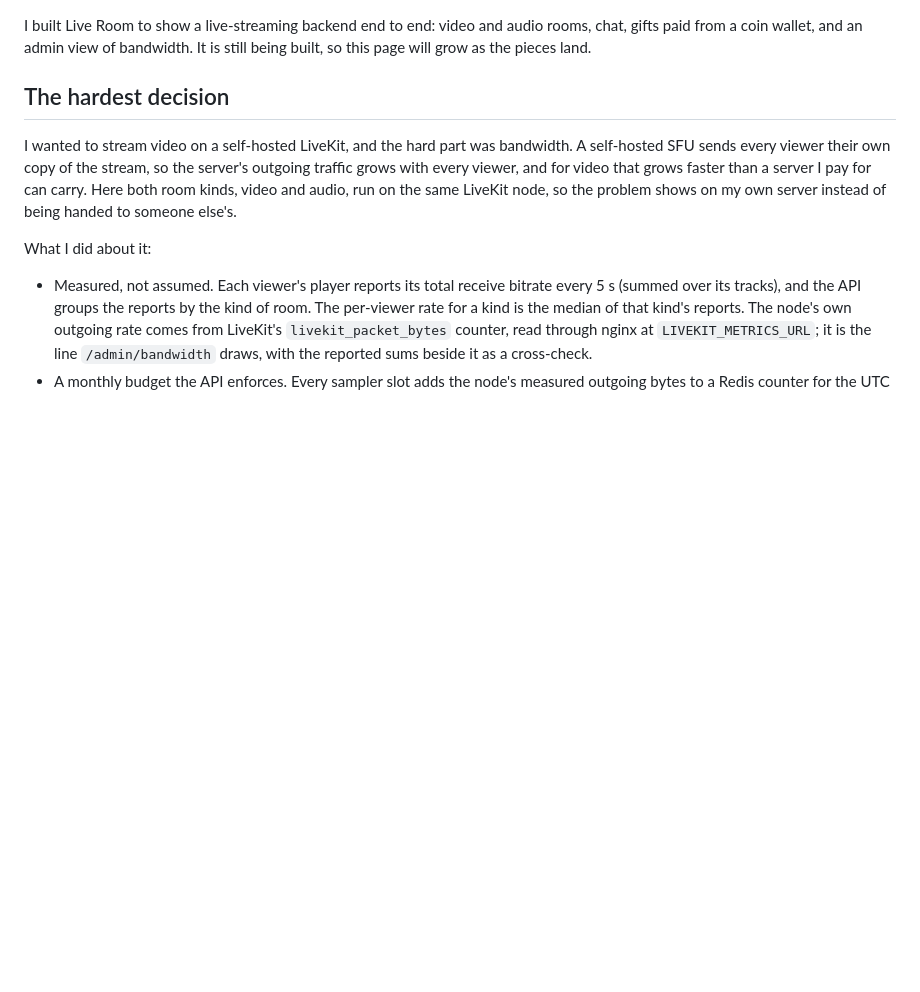
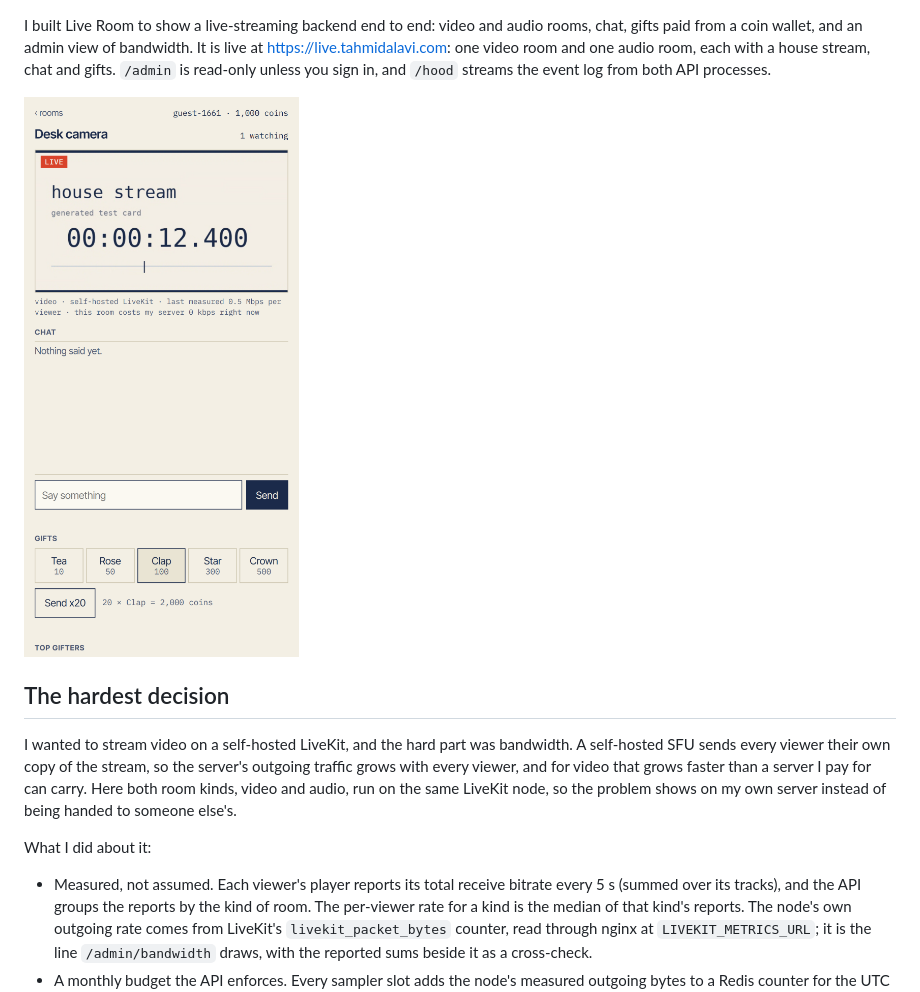
Before and after one commit to Tahmid1999/live-room, a Markdown page: README.md, the part around one of its changes. Drawn GitHub-style; pictures changed too: docs/phone-video-room.png (added); blank space fills up the shorter version.

```diff
--- a/README.md
+++ b/README.md
@@ -1,5 +1,8 @@
 I built Live Room to show a live-streaming backend end to end: video and audio rooms, chat, gifts paid from a coin wallet, and an admin view of bandwidth.
-It is still being built, so this page will grow as the pieces land.
+It is live at https://live.tahmidalavi.com: one video room and one audio room, each with a house stream, chat and gifts. `/admin` is read-only unless you sign in, and `/hood` streams the event log from both API processes.
+
+<img src="docs/phone-video-room.png" width="300" alt="The video room on a phone: the house test card playing live, chat, and the gift buttons">
+
 
 ## The hardest decision
 
```
Also changed, not shown: other parts of README.md (+15 -2 lines), docs/admin-bandwidth.png (added).
